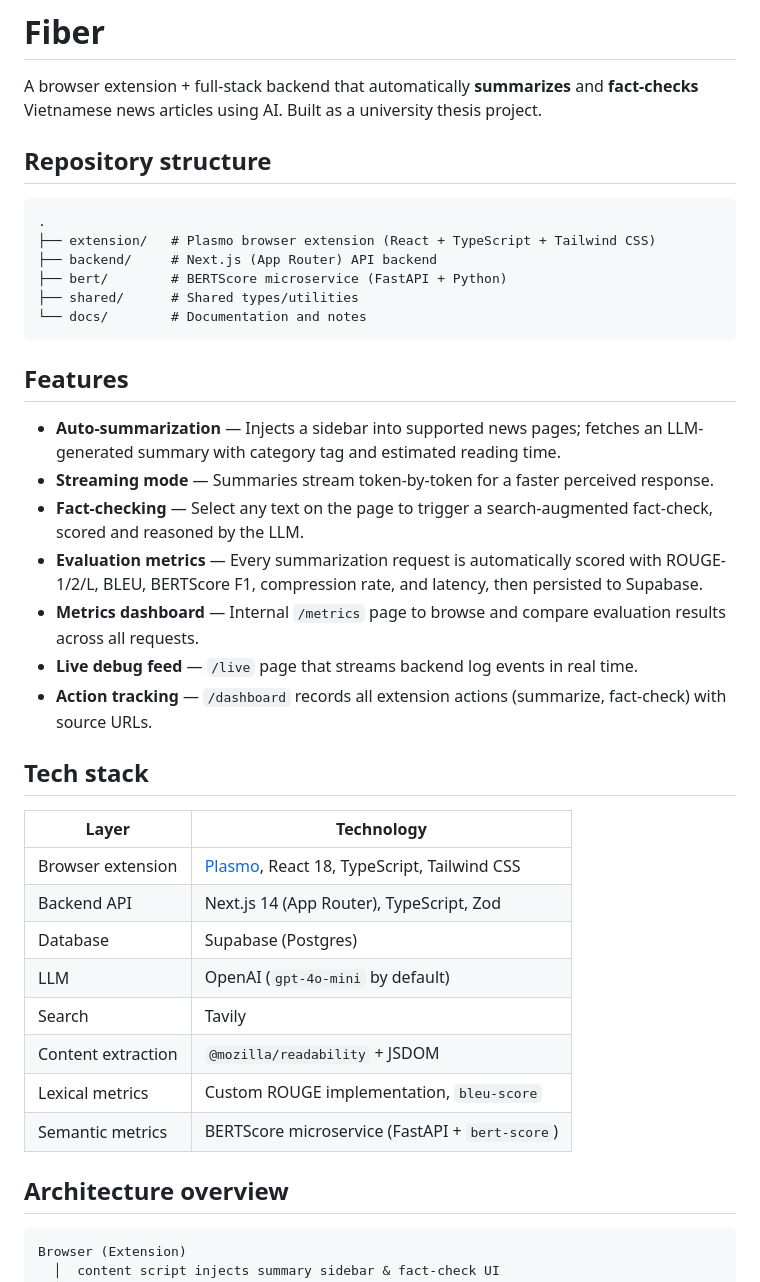
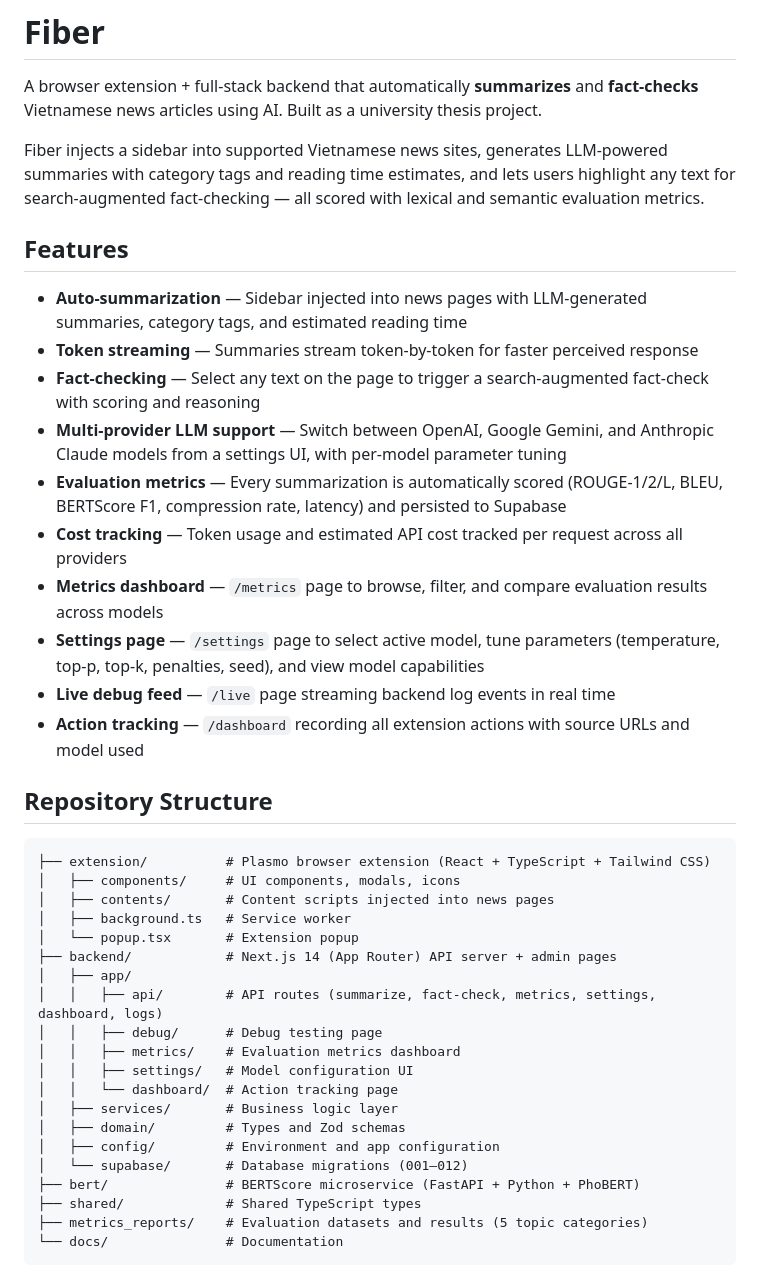
Before and after one commit to thnglee/fiber, a Markdown page: README.md, the part around one of its changes. Rendered like a GitHub page.

````diff
--- a/README.md
+++ b/README.md
@@ -2,41 +2,43 @@
 
 A browser extension + full-stack backend that automatically **summarizes** and **fact-checks** Vietnamese news articles using AI. Built as a university thesis project.
 
-## Repository structure
-
-```
-.
-├── extension/   # Plasmo browser extension (React + TypeScript + Tailwind CSS)
-├── backend/     # Next.js (App Router) API backend
-├── bert/        # BERTScore microservice (FastAPI + Python)
-├── shared/      # Shared types/utilities
-└── docs/        # Documentation and notes
-```
+Fiber injects a sidebar into supported Vietnamese news sites, generates LLM-powered summaries with category tags and reading time estimates, and lets users highlight any text for search-augmented fact-checking — all scored with lexical and semantic evaluation metrics.
 
 ## Features
 
-- **Auto-summarization** — Injects a sidebar into supported news pages; fetches an LLM-generated summary with category tag and estimated reading time.
-- **Streaming mode** — Summaries stream token-by-token for a faster perceived response.
-- **Fact-checking** — Select any text on the page to trigger a search-augmented fact-check, scored and reasoned by the LLM.
-- **Evaluation metrics** — Every summarization request is automatically scored with ROUGE-1/2/L, BLEU, BERTScore F1, compression rate, and latency, then persisted to Supabase.
-- **Metrics dashboard** — Internal `/metrics` page to browse and compare evaluation results across all requests.
-- **Live debug feed** — `/live` page that streams backend log events in real time.
-- **Action tracking** — `/dashboard` records all extension actions (summarize, fact-check) with source URLs.
+- **Auto-summarization** — Sidebar injected into news pages with LLM-generated summaries, category tags, and estimated reading time
+- **Token streaming** — Summaries stream token-by-token for faster perceived response
+- **Fact-checking** — Select any text on the page to trigger a search-augmented fact-check with scoring and reasoning
+- **Multi-provider LLM support** — Switch between OpenAI, Google Gemini, and Anthropic Claude models from a settings UI, with per-model parameter tuning
+- **Evaluation metrics** — Every summarization is automatically scored (ROUGE-1/2/L, BLEU, BERTScore F1, compression rate, latency) and persisted to Supabase
+- **Cost tracking** — Token usage and estimated API cost tracked per request across all providers
+- **Metrics dashboard** — `/metrics` page to browse, filter, and compare evaluation results across models
+- **Settings page** — `/settings` page to select active model, tune parameters (temperature, top-p, top-k, penalties, seed), and view model capabilities
+- **Live debug feed** — `/live` page streaming backend log events in real time
+- **Action tracking** — `/dashboard` recording all extension actions with source URLs and model used
 
-## Tech stack
-
-| Layer              | Technology                                                            |
-| ------------------ | --------------------------------------------------------------------- |
-| Browser extension  | [Plasmo](https://www.plasmo.com/), React 18, TypeScript, Tailwind CSS |
-| Backend API        | Next.js 14 (App Router), TypeScript, Zod                              |
-| Database           | Supabase (Postgres)                                                   |
-| LLM                | OpenAI (`gpt-4o-mini` by default)                                     |
-| Search             | Tavily                                                                |
-| Content extraction | `@mozilla/readability` + JSDOM                                        |
-| Lexical metrics    | Custom ROUGE implementation, `bleu-score`                             |
-| Semantic metrics   | BERTScore microservice (FastAPI + `bert-score`)                       |
-
-## Architecture overview
+## Repository Structure
 
 ```
-Browser (Extension)
+├── extension/          # Plasmo browser extension (React + TypeScript + Tailwind CSS)
+│   ├── components/     # UI components, modals, icons
+│   ├── contents/       # Content scripts injected into news pages
+│   ├── background.ts   # Service worker
+│   └── popup.tsx       # Extension popup
+├── backend/            # Next.js 14 (App Router) API server + admin pages
+│   ├── app/
+│   │   ├── api/        # API routes (summarize, fact-check, metrics, settings, dashboard, logs)
+│   │   ├── debug/      # Debug testing page
+│   │   ├── metrics/    # Evaluation metrics dashboard
+│   │   ├── settings/   # Model configuration UI
+│   │   └── dashboard/  # Action tracking page
+│   ├── services/       # Business logic layer
+│   ├── domain/         # Types and Zod schemas
+│   ├── config/         # Environment and app configuration
+│   └── supabase/       # Database migrations (001–012)
+├── bert/               # BERTScore microservice (FastAPI + Python + PhoBERT)
+├── shared/             # Shared TypeScript types
+├── metrics_reports/    # Evaluation datasets and results (5 topic categories)
+└── docs/               # Documentation
+```
+
````
Also changed, not shown: other parts of README.md (+121 -70 lines).
